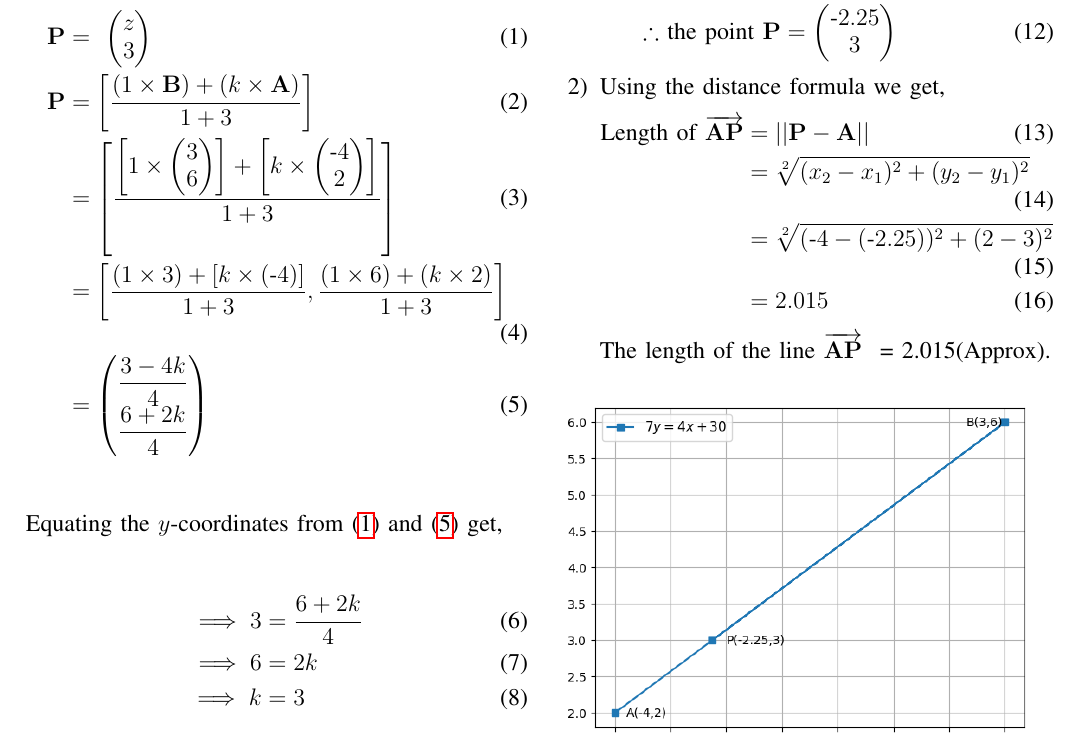
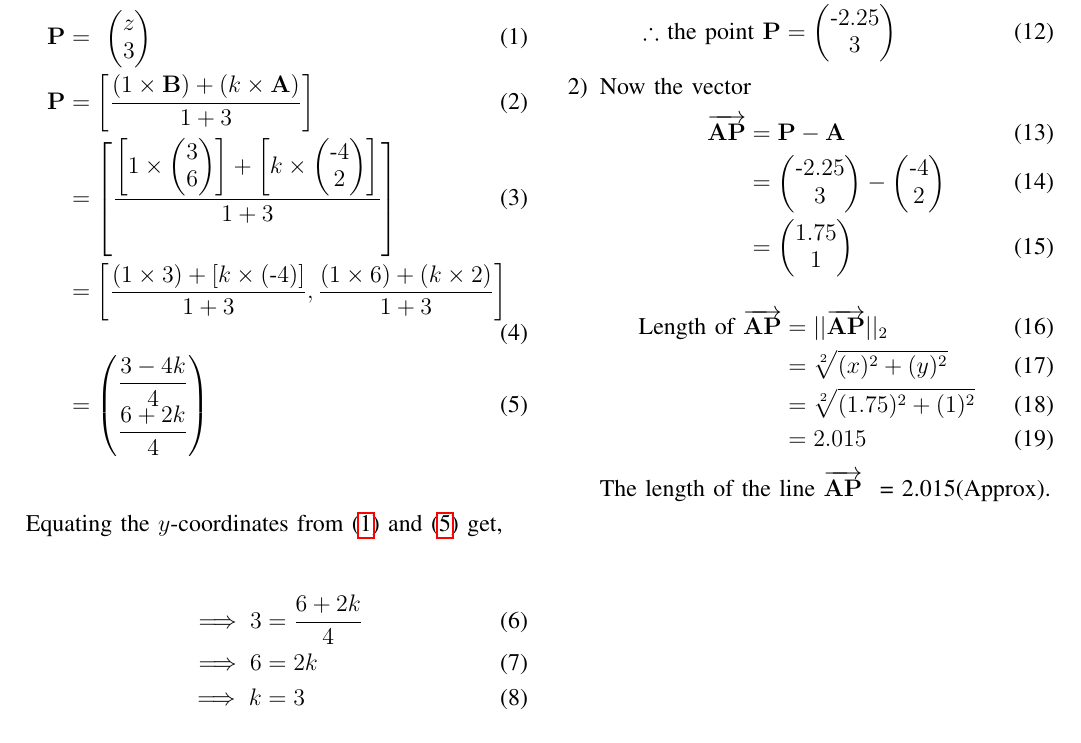
Before and after one commit to Nwjwrbrh/AI1110, a LaTeX problem sheet (Assignment-1/Latex/assignment1.tex): part of the page before the commit and part of page 1 of 2 after it, cut so that both start at the same text. The pictures show the PDF file Assignment-1/Latex/assignment1.pdf that the author committed with the source.

Commit message:
Add files via upload

```diff
--- a/Assignment-1/Latex/assignment1.tex
+++ b/Assignment-1/Latex/assignment1.tex
@@ -192,18 +192,23 @@ $\therefore$ the ratio in which the line $\overrightarrow{\vec{AP}}$ is divided
 &=\myvec{\dfrac{\text{-}9}{4}\\ \dfrac{12}{4}}\\
 \text{$\therefore$ the point $\vec{P}$}&= \myvec{\text{-}2.25\\3}
 \end{align}
-\item Using the distance formula we get,
+\item Now the vector
 \begin{align}
-\text{Length of $\overrightarrow{\vec{AP}}$}&=||\vec{P}-\vec{A}||\\
-&=\sqrt[2]{(x_2-x_1)^2+(y_2-y_1)^2}\\
-&=\sqrt[2]{(\text{-}4-(\text{-}2.25))^2+(2-3)^2}\\
+\text{$\overrightarrow{\vec{AP}}$} &=\vec{P}-\vec{A}\\
+&=\myvec{\text{-}2.25\\3} - \myvec{\text{-}4\\2}\\
+&=\myvec{1.75\\1}
+\end{align}
+\begin{align}
+\text{Length of $\overrightarrow{\vec{AP}}$}&=||\overrightarrow{\vec{AP}}||_2\\
+&=\sqrt[2]{(x)^2+(y)^2}\\
+&=\sqrt[2]{(1.75)^2+(1)^2}\\
 &= 2.015
 \end{align}
 The length of the line $\overrightarrow{\vec{AP}}$ \hspace{0.02cm} = 2.015(Approx).
 \end{enumerate}
 \begin{figure}[!ht]
 \centering
-\includegraphics[scale=0.6]{fig1.png}
+\includegraphics[width=\columnwidth]{fig1.png}
 \caption{Graph showing the line 7$y$ = 4$x$ +30.}
 \label{fig:1}
 \end{figure}
```
Also changed, not shown: Assignment-1/Latex/assignment1.pdf.
